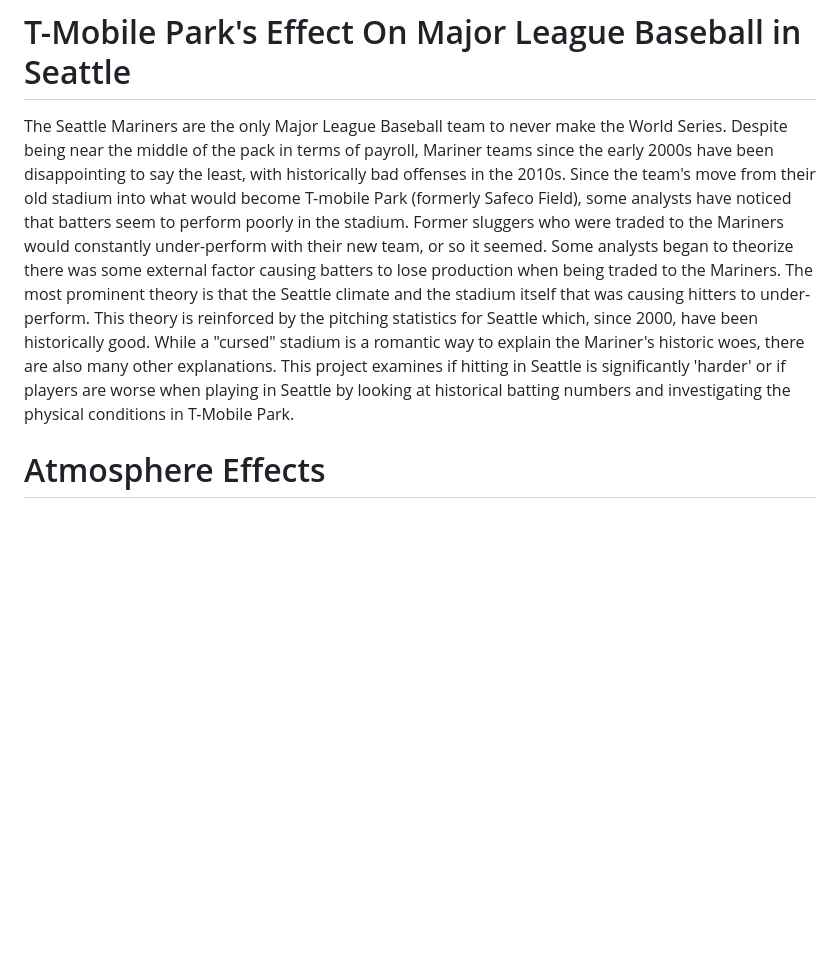
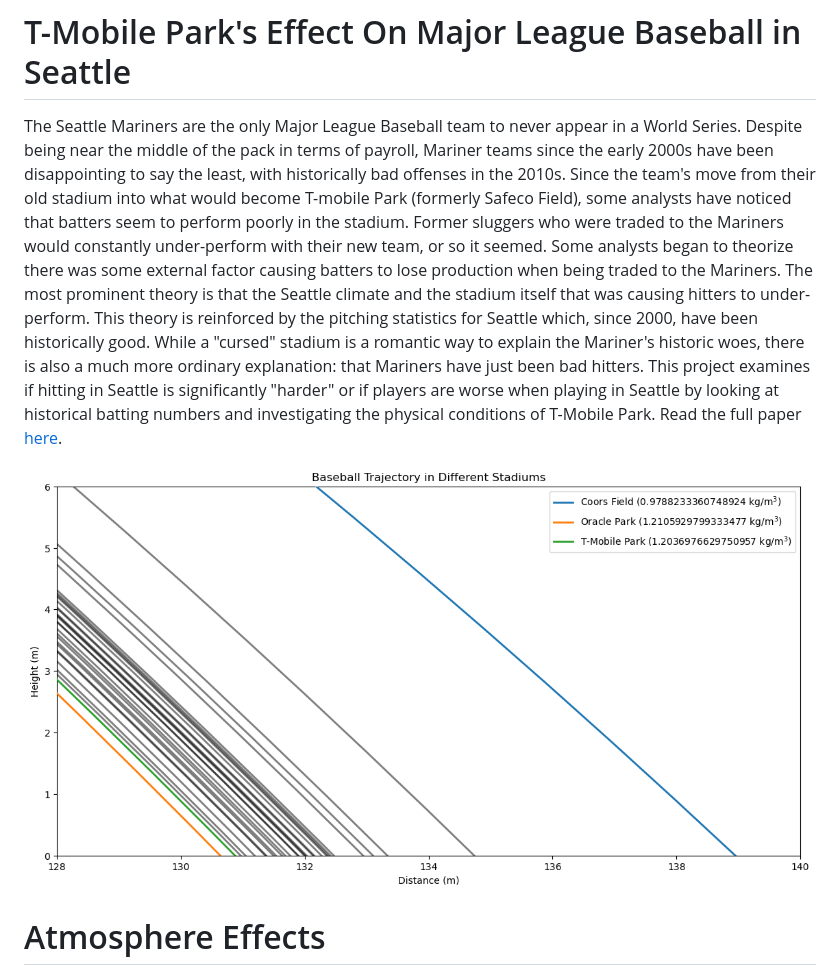
Before and after one commit to brodiemonohan/MLB-in-Seattle, a Markdown page: README.md, the part around the change. Rendered like a GitHub page; pictures changed too: paper/figures/full_trajectory_plot.png (added); blank space fills up the shorter version.

```diff
--- a/README.md
+++ b/README.md
@@ -1,6 +1,8 @@
 # T-Mobile Park's Effect On Major League Baseball in Seattle
 
-The Seattle Mariners are the only Major League Baseball team to never make the World Series. Despite being near the middle of the pack in terms of payroll, Mariner teams since the early 2000s have been disappointing to say the least, with historically bad offenses in the 2010s. Since the team's move from their old stadium into what would become T-mobile Park (formerly Safeco Field), some analysts have noticed that batters seem to perform poorly in the stadium. Former sluggers who were traded to the Mariners would constantly under-perform with their new team, or so it seemed. Some analysts began to theorize there was some external factor causing batters to lose production when being traded to the Mariners. The most prominent theory is that the Seattle climate and the stadium itself that was causing hitters to under-perform. This theory is reinforced by the pitching statistics for Seattle which, since 2000, have been historically good. While a "cursed" stadium is a romantic way to explain the Mariner's historic woes, there are also many other explanations. This project examines if hitting in Seattle is significantly 'harder' or if players are worse when playing in Seattle by looking at historical batting numbers and investigating the physical conditions in T-Mobile Park.
+The Seattle Mariners are the only Major League Baseball team to never appear in a World Series. Despite being near the middle of the pack in terms of payroll, Mariner teams since the early 2000s have been disappointing to say the least, with historically bad offenses in the 2010s. Since the team's move from their old stadium into what would become T-mobile Park (formerly Safeco Field), some analysts have noticed that batters seem to perform poorly in the stadium. Former sluggers who were traded to the Mariners would constantly under-perform with their new team, or so it seemed. Some analysts began to theorize there was some external factor causing batters to lose production when being traded to the Mariners. The most prominent theory is that the Seattle climate and the stadium itself that was causing hitters to under-perform. This theory is reinforced by the pitching statistics for Seattle which, since 2000, have been historically good. While a "cursed" stadium is a romantic way to explain the Mariner's historic woes, there is also a much more ordinary explanation: that Mariners have just been bad hitters. This project examines if hitting in Seattle is significantly "harder" or if players are worse when playing in Seattle by looking at historical batting numbers and investigating the physical conditions of T-Mobile Park. Read the full paper [here](paper/main.pdf).
+
+![Trajectories in All 30 MLB Stadiums](paper/figures/full_trajectory_plot.png)
 
 # Atmosphere Effects
 
```
Also changed, not shown: 15 other files.
